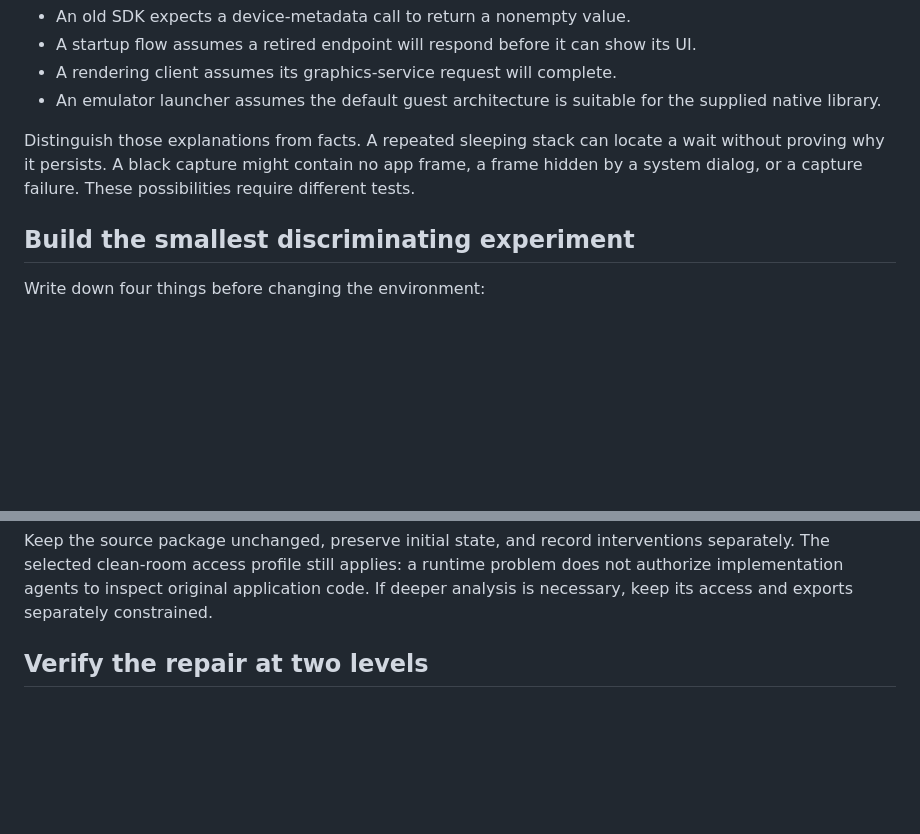
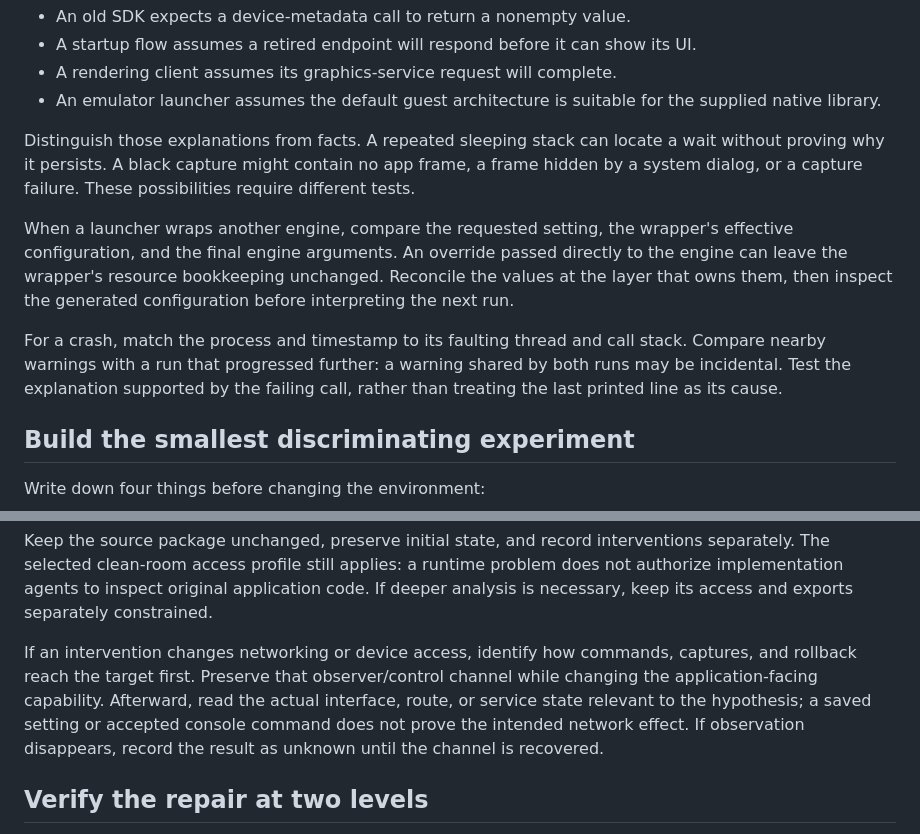
Before and after one commit to benverhaalen/it-already-exists, a Markdown page: docs/compatibility-recovery.md, 2 parts joined by grey strips. Rendered like a GitHub page; blank space fills up the shorter version.

```diff
--- a/docs/compatibility-recovery.md
+++ b/docs/compatibility-recovery.md
@@ -15,6 +15,10 @@ At the stalled step, state the assumption in plain language. Examples:
 
 Distinguish those explanations from facts. A repeated sleeping stack can locate a wait without proving why it persists. A black capture might contain no app frame, a frame hidden by a system dialog, or a capture failure. These possibilities require different tests.
 
+When a launcher wraps another engine, compare the requested setting, the wrapper's effective configuration, and the final engine arguments. An override passed directly to the engine can leave the wrapper's resource bookkeeping unchanged. Reconcile the values at the layer that owns them, then inspect the generated configuration before interpreting the next run.
+
+For a crash, match the process and timestamp to its faulting thread and call stack. Compare nearby warnings with a run that progressed further: a warning shared by both runs may be incidental. Test the explanation supported by the failing call, rather than treating the last printed line as its cause.
+
 ## Build the smallest discriminating experiment
 
 Write down four things before changing the environment:
@@ -29,6 +33,8 @@ For a missing metadata value, a narrow adapter at a public framework boundary ca
 Prefer a supported setting or compatible guest image when it supplies the prerequisite. Instrumentation is useful when it creates a more discriminating experiment. Do not substitute for application decisions such as reward outcomes or navigation merely to make a screenshot appear. That would change the behavior being measured.
 
 Keep the source package unchanged, preserve initial state, and record interventions separately. The selected clean-room access profile still applies: a runtime problem does not authorize implementation agents to inspect original application code. If deeper analysis is necessary, keep its access and exports separately constrained.
+
+If an intervention changes networking or device access, identify how commands, captures, and rollback reach the target first. Preserve that observer/control channel while changing the application-facing capability. Afterward, read the actual interface, route, or service state relevant to the hypothesis; a saved setting or accepted console command does not prove the intended network effect. If observation disappears, record the result as unknown until the channel is recovered.
 
 ## Verify the repair at two levels
 
```
Also changed, not shown: docs/runtime-observation.md (+5 -1 lines).
